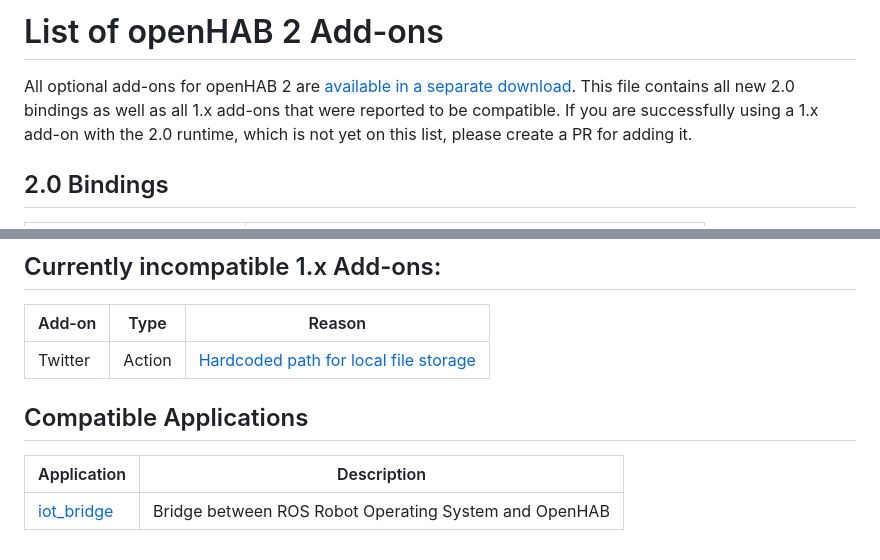
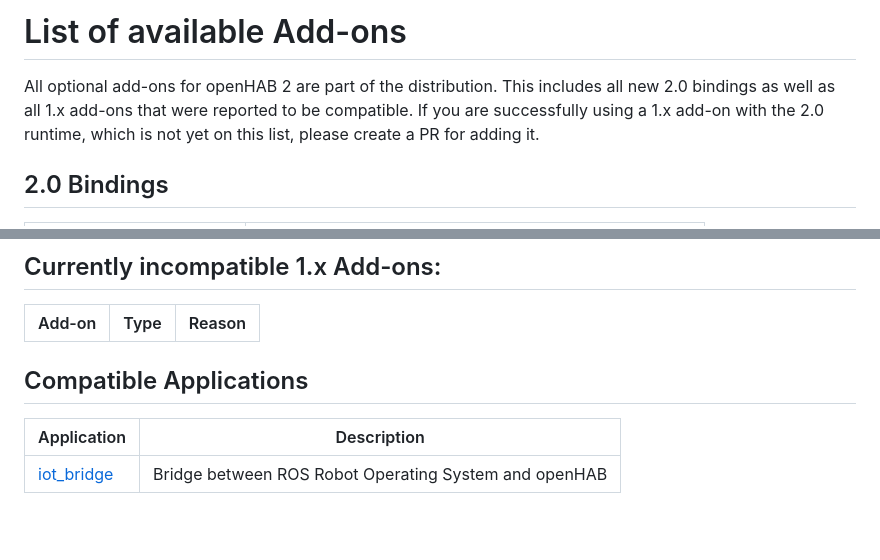
Before and after one commit to openhab/openhab-distro, a Markdown page: docs/sources/addons.md, 2 parts joined by grey strips. Drawn GitHub-style; blank space fills up the shorter version.

```diff
--- a/docs/sources/addons.md
+++ b/docs/sources/addons.md
@@ -1,6 +1,6 @@
-# List of openHAB 2 Add-ons
+# List of available Add-ons
 
-All optional add-ons for openHAB 2 are [available in a separate download](https://bintray.com/artifact/download/openhab/bin/openhab-2.0.0.alpha2-addons.zip). This file contains all new 2.0 bindings as well as all 1.x add-ons that were reported to be compatible. If you are successfully using a 1.x add-on with the 2.0 runtime, which is not yet on this list, please create a PR for adding it.
+All optional add-ons for openHAB 2 are part of the distribution. This includes all new 2.0 bindings as well as all 1.x add-ons that were reported to be compatible. If you are successfully using a 1.x add-on with the 2.0 runtime, which is not yet on this list, please create a PR for adding it.
 
 ## 2.0 Bindings
 
@@ -101,11 +102,10 @@ All optional add-ons for openHAB 2 are [available in a separate download](https:
 
 | Add-on | Type | Reason
 |--------|------|------|
-| Twitter | Action | [Hardcoded path for local file storage](https://github.com/openhab/openhab/issues/3454)
 
 
 ## Compatible Applications
 
 | Application | Description |
 |-------|----------------------|
-| [iot_bridge](https://github.com/openhab/openhab/wiki/ROS-Robot-Operating-System) | Bridge between ROS Robot Operating System and OpenHAB |
+| [iot_bridge](https://github.com/openhab/openhab/wiki/ROS-Robot-Operating-System) | Bridge between ROS Robot Operating System and openHAB |
```
Also changed, not shown: other parts of docs/sources/addons.md (+7 -6 lines), CONTRIBUTING.md (+10 -11 lines), README.md (+15 -1 lines), docs/sources/getting-started.md (added, +91 -0 lines), karaf-todo.md (deleted, +0 -24 lines), docs/sources/images/dashboard.png (added), 8 other files.
